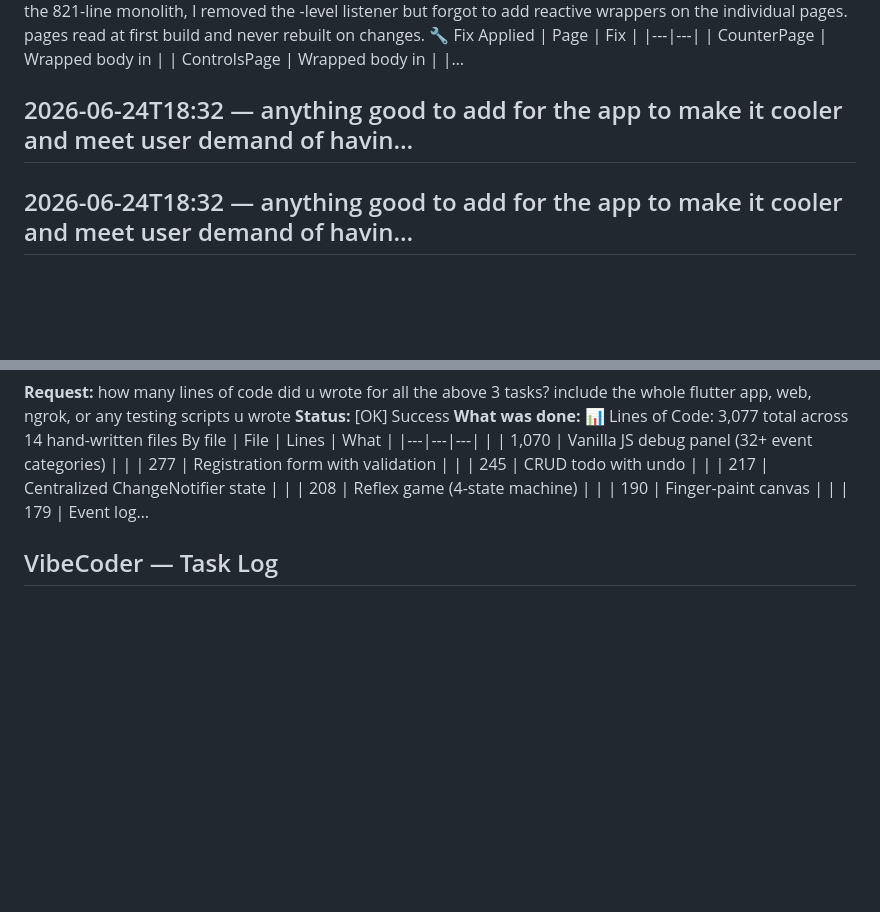
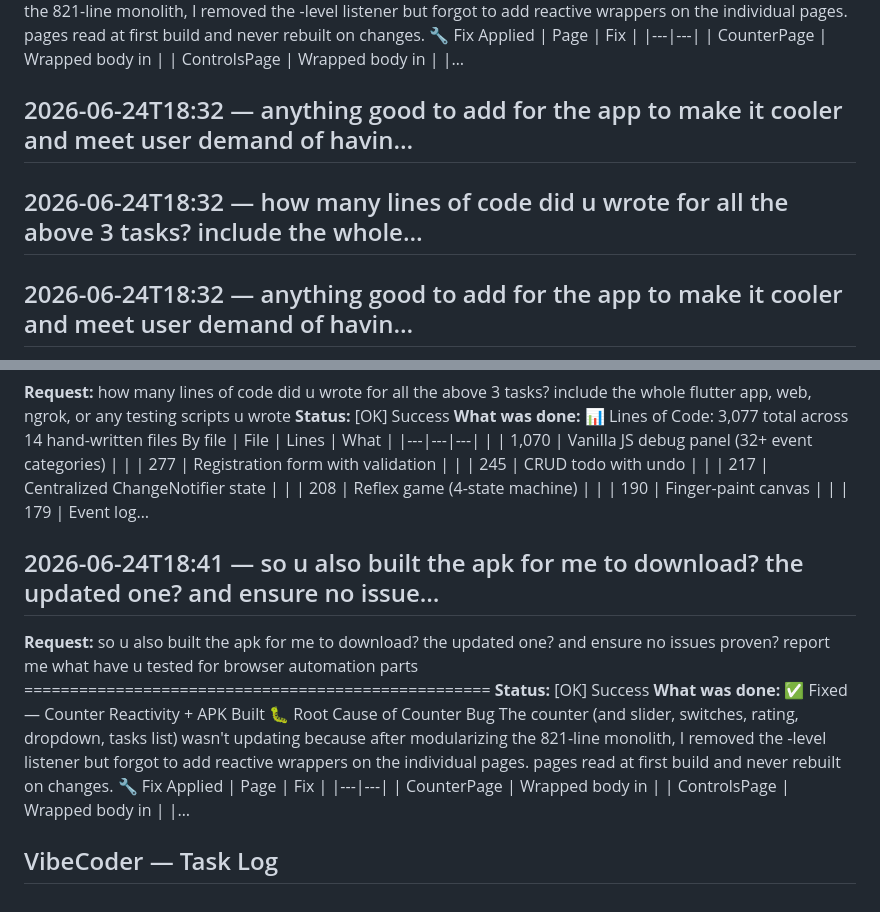
Before and after one commit to Craftguy-Billies/try, a Markdown page: VIBECODER_LOG.md, 2 parts joined by grey strips. Rendered like a GitHub page; blank space fills up the shorter version.

Commit message:
vibecoder: log update (23 tasks)

```diff
--- a/VIBECODER_LOG.md
+++ b/VIBECODER_LOG.md
@@ -49,6 +49,8 @@
 
 ## 2026-06-24T18:32 — anything good to add for the app to make it cooler and meet user demand of havin…
 
+## 2026-06-24T18:32 — how many lines of code did u wrote for all the above 3 tasks? include the whole…
+
 ## 2026-06-24T18:32 — anything good to add for the app to make it cooler and meet user demand of havin…
 **Request:** anything good to add for the app to make it cooler and meet user demand of having fun? implement more stuff. and also can u do browser testing by browsing that app url, do swipe press click scroll any
 **Status:** [OK] Success
@@ -59,4 +61,9 @@
 **Status:** [OK] Success
 **What was done:** 📊 Lines of Code: 3,077 total across 14 hand-written files By file | File | Lines | What | |---|---|---| | | 1,070 | Vanilla JS debug panel (32+ event categories) | | | 277 | Registration form with validation | | | 245 | CRUD todo with undo | | | 217 | Centralized ChangeNotifier state | | | 208 | Reflex game (4-state machine) | | | 190 | Finger-paint canvas | | | 179 | Event log…
 
+## 2026-06-24T18:41 — so u also built the apk for me to download? the updated one? and ensure no issue…
+**Request:** so u also built the apk for me to download? the updated one? and ensure no issues proven? report me what have u tested for browser automation parts  ===================================================
+**Status:** [OK] Success
+**What was done:** ✅ Fixed — Counter Reactivity + APK Built 🐛 Root Cause of Counter Bug The counter (and slider, switches, rating, dropdown, tasks list) wasn't updating because after modularizing the 821-line monolith, I removed the -level listener but forgot to add reactive wrappers on the individual pages. pages read at first build and never rebuilt on changes. 🔧 Fix Applied | Page | Fix | |---|---| | CounterPage | Wrapped body in | | ControlsPage | Wrapped body in | |…
+
 ## VibeCoder — Task Log
```
